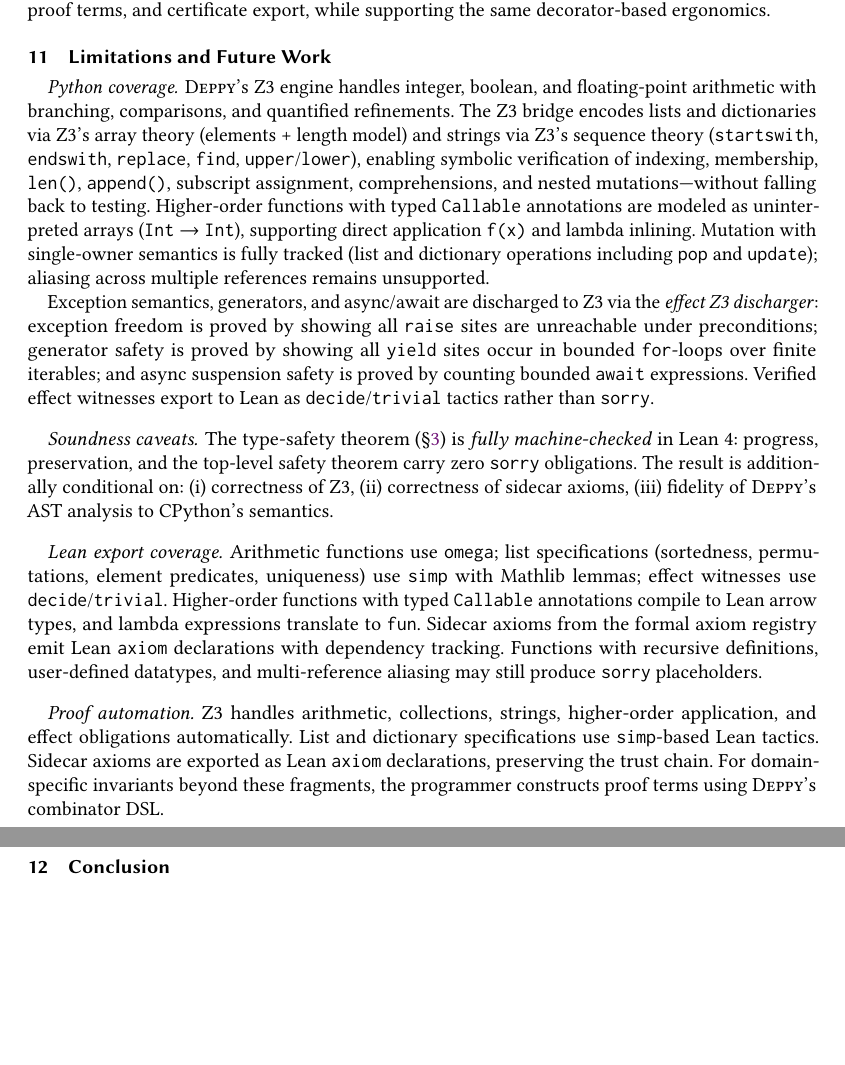
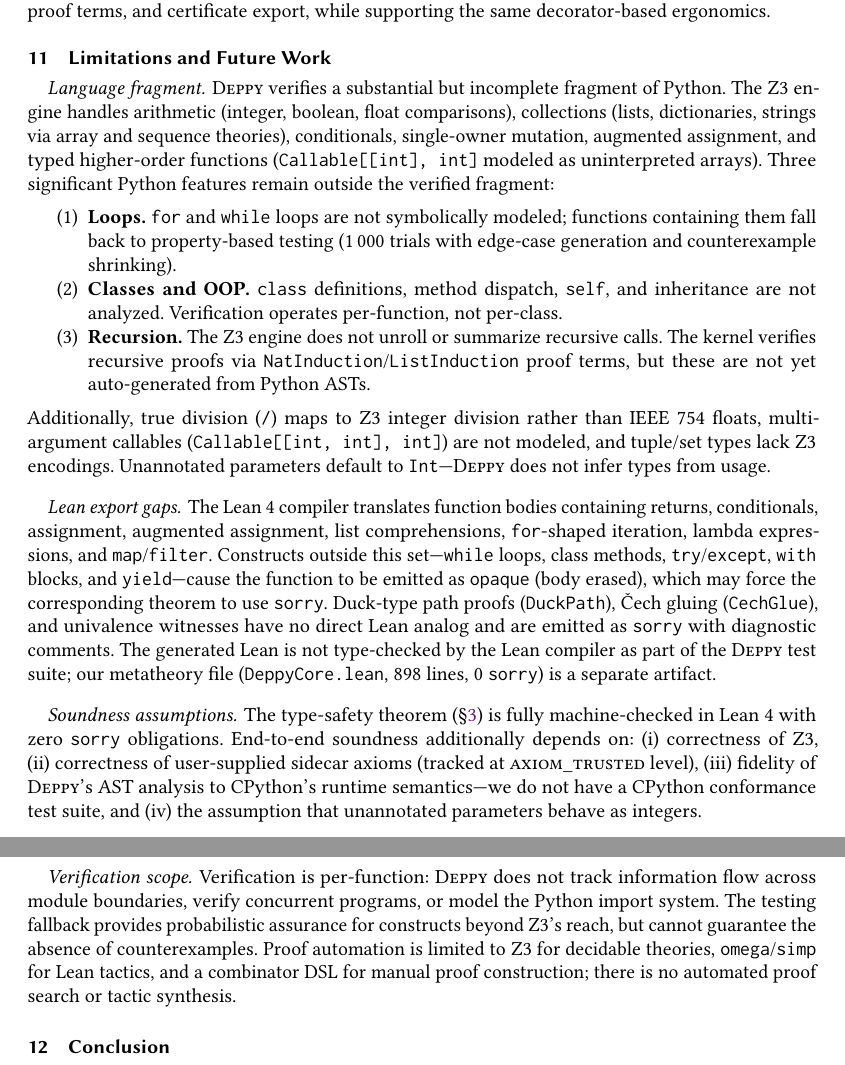
Before and after one commit to thehalleyyoung/deppy, a LaTeX paper (paper/deppy.tex): two parts of pages 17 and 18 of 19, joined at a grey line, cut so that both start at the same text, the shorter picture padded with empty space. Compiled offline with pdfLaTeX.

Commit message:
Rewrite limitations section with honest assessment of current gaps
Replaces vague/outdated limitations with precise, audited statements:
- Language fragment: loops, classes/OOP, recursion unsupported in Z3
- True division maps to integer division (not IEEE 754)
- Multi-arg callables, tuple/set types not modeled
- Unannotated parameters default to Int (no type inference)
- Lean export: while, try/except, with, yield cause opaque emission
- DuckPath/CechGlue/Univalence → sorry in Lean (no direct analog)
- Generated Lean not type-checked in CI
- No CPython conformance test suite
- Per-function scope (no cross-module, no concurrency)
- No automated proof search or tactic synthesis

Co-authored-by: Copilot <223556219+Copilot@users.noreply.github.com>

```diff
--- a/paper/deppy.tex
+++ b/paper/deppy.tex
@@ -1485,58 +1485,71 @@ while supporting the same decorator-based ergonomics.
 
 \section{Limitations and Future Work}\label{sec:limits}
 
-\paragraph{Python coverage.}
-\deppy{}'s Z3 engine handles integer, boolean, and floating-point
-arithmetic with branching, comparisons, and quantified refinements.
-The Z3 bridge encodes lists and dictionaries via Z3's array theory
-(elements + length model) and strings via Z3's sequence theory
-(\texttt{startswith}, \texttt{endswith}, \texttt{replace}, \texttt{find},
-\texttt{upper}/\texttt{lower}), enabling symbolic verification of
-indexing, membership, \texttt{len()}, \texttt{append()}, subscript
-assignment, comprehensions, and nested mutations---without falling back
-to testing.  Higher-order functions with typed \texttt{Callable} annotations
-are modeled as uninterpreted arrays (\texttt{Int} $\to$ \texttt{Int}),
-supporting direct application \texttt{f(x)} and lambda inlining.
-Mutation with single-owner semantics is fully tracked (list and
-dictionary operations including \texttt{pop} and \texttt{update});
-aliasing across multiple references remains unsupported.
-
-Exception semantics, generators, and async/await are discharged to Z3
-via the \emph{effect Z3 discharger}: exception freedom is proved by
-showing all \texttt{raise} sites are unreachable under preconditions;
-generator safety is proved by showing all \texttt{yield} sites occur
-in bounded \texttt{for}-loops over finite iterables; and async
-suspension safety is proved by counting bounded \texttt{await}
-expressions.  Verified effect witnesses export to Lean as
-\texttt{decide}/\texttt{trivial} tactics rather than \texttt{sorry}.
-
-\paragraph{Soundness caveats.}
-The type-safety theorem (\S\ref{sec:calculus}) is \emph{fully
-machine-checked} in Lean~4: progress, preservation, and the top-level
-safety theorem carry zero \texttt{sorry} obligations.  The result is
-additionally conditional on:
-(i)~correctness of Z3, (ii)~correctness of sidecar axioms,
-(iii)~fidelity of \deppy{}'s AST analysis to CPython's semantics.
-
-\paragraph{Lean export coverage.}
-Arithmetic functions use \texttt{omega}; list specifications (sortedness,
-permutations, element predicates, uniqueness) use \texttt{simp} with
-Mathlib lemmas; effect witnesses use \texttt{decide}/\texttt{trivial}.
-Higher-order functions with typed \texttt{Callable} annotations compile
-to Lean arrow types, and lambda expressions translate to \texttt{fun}.
-Sidecar axioms from the formal axiom registry emit Lean \texttt{axiom}
-declarations with dependency tracking.
-Functions with recursive definitions, user-defined datatypes, and
-multi-reference aliasing may still produce \texttt{sorry}
-placeholders.
-
-\paragraph{Proof automation.}
-Z3 handles arithmetic, collections, strings, higher-order application,
-and effect obligations automatically.  List and dictionary specifications
-use \texttt{simp}-based Lean tactics.  Sidecar axioms are exported as
-Lean \texttt{axiom} declarations, preserving the trust chain.
-For domain-specific invariants beyond these fragments, the programmer
-constructs proof terms using \deppy{}'s combinator DSL.
+\paragraph{Language fragment.}
+\deppy{} verifies a substantial but incomplete fragment of Python.
+The Z3 engine handles arithmetic (integer, boolean, float comparisons),
+collections (lists, dictionaries, strings via array and sequence theories),
+conditionals, single-owner mutation, augmented assignment, and
+typed higher-order functions (\texttt{Callable[[int], int]} modeled as
+uninterpreted arrays).
+Three significant Python features remain outside the verified fragment:
+\begin{enumerate}
+\item \textbf{Loops.}  \texttt{for} and \texttt{while} loops are not
+  symbolically modeled; functions containing them fall back to
+  property-based testing (1\,000 trials with edge-case generation and
+  counterexample shrinking).
+\item \textbf{Classes and OOP.}  \texttt{class} definitions, method
+  dispatch, \texttt{self}, and inheritance are not analyzed.
+  Verification operates per-function, not per-class.
+\item \textbf{Recursion.}  The Z3 engine does not unroll or summarize
+  recursive calls.  The kernel verifies recursive proofs via
+  \texttt{NatInduction}/\texttt{ListInduction} proof terms, but
+  these are not yet auto-generated from Python ASTs.
+\end{enumerate}
+Additionally, true division (\texttt{/}) maps to Z3 integer division
+rather than IEEE~754 floats, multi-argument callables
+(\texttt{Callable[[int, int], int]}) are not modeled, and tuple/set
+types lack Z3 encodings.  Unannotated parameters default to
+\texttt{Int}---\deppy{} does not infer types from usage.
+
+\paragraph{Lean export gaps.}
+The Lean~4 compiler translates function bodies containing returns,
+conditionals, assignment, augmented assignment, list comprehensions,
+\texttt{for}-shaped iteration, lambda expressions, and
+\texttt{map}/\texttt{filter}.
+Constructs outside this set---\texttt{while} loops, class methods,
+\texttt{try}/\texttt{except}, \texttt{with} blocks, and
+\texttt{yield}---cause the function to be emitted as \texttt{opaque}
+(body erased), which may force the corresponding theorem to use
+\texttt{sorry}.
+Duck-type path proofs (\texttt{DuckPath}), Čech gluing
+(\texttt{CechGlue}), and univalence witnesses have no direct Lean
+analog and are emitted as \texttt{sorry} with diagnostic comments.
+The generated Lean is not type-checked by the Lean compiler as part
+of the \deppy{} test suite; our metatheory file
+(\texttt{DeppyCore.lean}, 898~lines, 0~\texttt{sorry}) is a separate
+artifact.
+
+\paragraph{Soundness assumptions.}
+The type-safety theorem (\S\ref{sec:calculus}) is fully
+machine-checked in Lean~4 with zero \texttt{sorry} obligations.
+End-to-end soundness additionally depends on:
+(i)~correctness of Z3,
+(ii)~correctness of user-supplied sidecar axioms (tracked at
+\textsc{axiom\_trusted} level),
+(iii)~fidelity of \deppy{}'s AST analysis to CPython's runtime
+semantics---we do not have a CPython conformance test suite, and
+(iv)~the assumption that unannotated parameters behave as integers.
+
+\paragraph{Verification scope.}
+Verification is per-function: \deppy{} does not track information flow
+across module boundaries, verify concurrent programs, or model the
+Python import system.  The testing fallback provides probabilistic
+assurance for constructs beyond Z3's reach, but cannot guarantee
+the absence of counterexamples.  Proof automation is limited to
+Z3 for decidable theories, \texttt{omega}/\texttt{simp} for Lean
+tactics, and a combinator DSL for manual proof construction;
+there is no automated proof search or tactic synthesis.
 
 
 % ═══════════════════════════════════════════════════════════════════
```
Also changed, not shown: paper/deppy.pdf.
